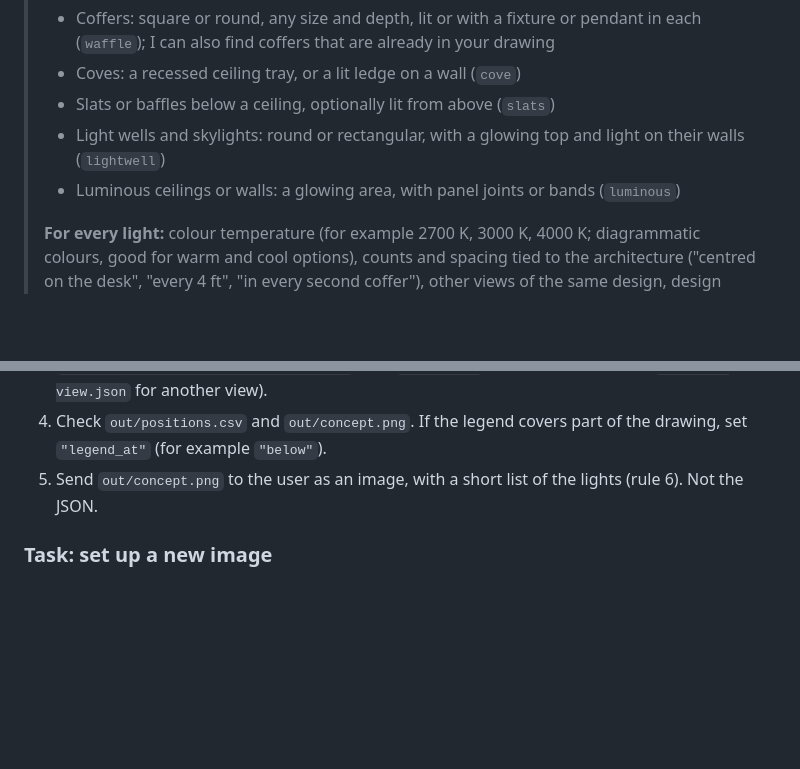
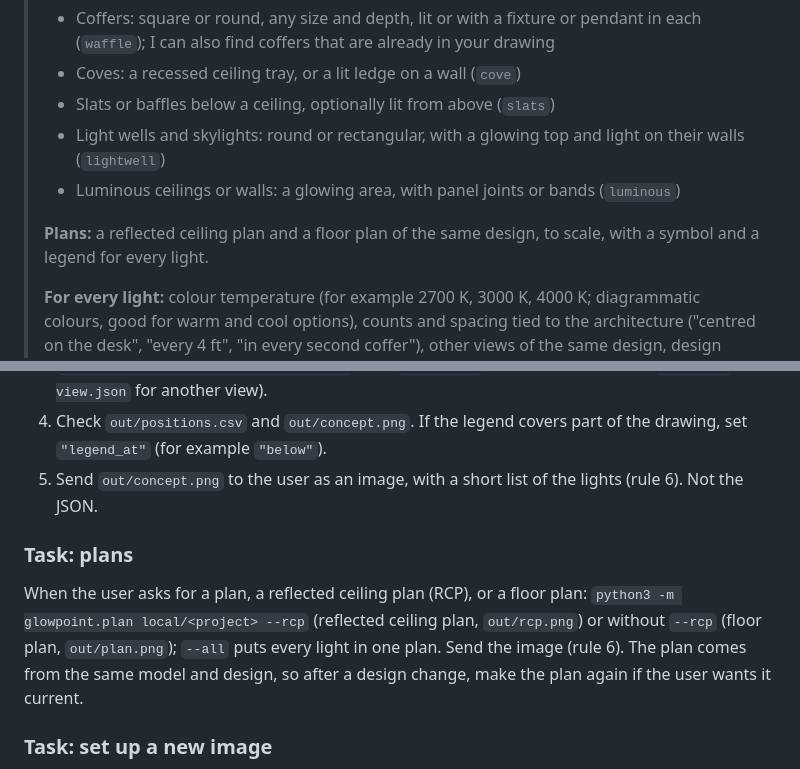
Before and after one commit to danomoseley/glowpoint, a Markdown page: AGENTS.md, 2 parts joined by grey strips. Drawn GitHub-style; blank space fills up the shorter version.

```diff
--- a/AGENTS.md
+++ b/AGENTS.md
@@ -106,6 +106,8 @@ Send the picture `docs/menu.png` (one labelled example of each type) with this l
 > - Light wells and skylights: round or rectangular, with a glowing top and light on their walls (`lightwell`)
 > - Luminous ceilings or walls: a glowing area, with panel joints or bands (`luminous`)
 >
+> **Plans:** a reflected ceiling plan and a floor plan of the same design, to scale, with a symbol and a legend for every light.
+>
 > **For every light:** colour temperature (for example 2700 K, 3000 K, 4000 K; diagrammatic colours, good for warm and cool options), counts and spacing tied to the architecture ("centred on the desk", "every 4 ft", "in every second coffer"), other views of the same design, design options side by side, and a legend.
 >
 > **Plugins: things you can add.** If you need something that is not on this list, I can write a plugin, a small file in your project, without changing glowpoint:
@@ -183,6 +185,10 @@ Table lamps, floor lamps, candles: `glow` at the lamp shade (measure the shade w
 3. `python3 -m glowpoint.render <project>` (add `--linework` if there is no drawing; `--camera view.json` for another view).
 4. Check `out/positions.csv` and `out/concept.png`. If the legend covers part of the drawing, set `"legend_at"` (for example `"below"`).
 5. Send `out/concept.png` to the user as an image, with a short list of the lights (rule 6). Not the JSON.
+
+### Task: plans
+
+When the user asks for a plan, a reflected ceiling plan (RCP), or a floor plan: `python3 -m glowpoint.plan local/<project> --rcp` (reflected ceiling plan, `out/rcp.png`) or without `--rcp` (floor plan, `out/plan.png`); `--all` puts every light in one plan. Send the image (rule 6). The plan comes from the same model and design, so after a design change, make the plan again if the user wants it current.
 
 ### Task: set up a new image
 
```
Also changed, not shown: CHANGELOG.md (+3 -0 lines), README.md (+19 -0 lines), docs/plan-rcp.png (added), 4 other files.
